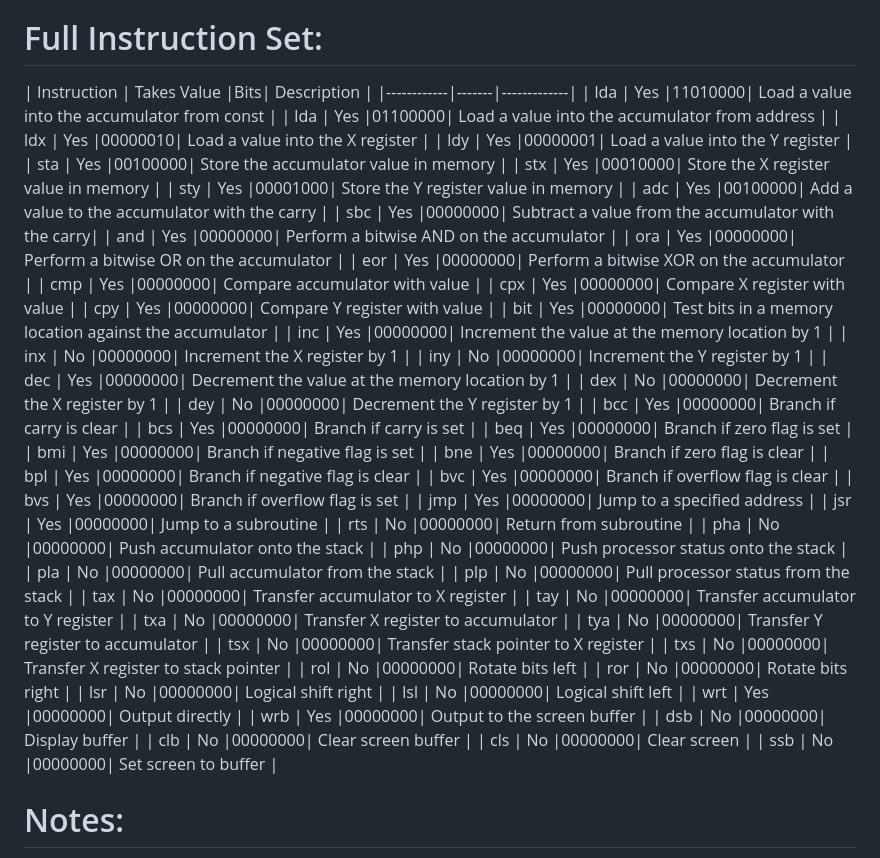
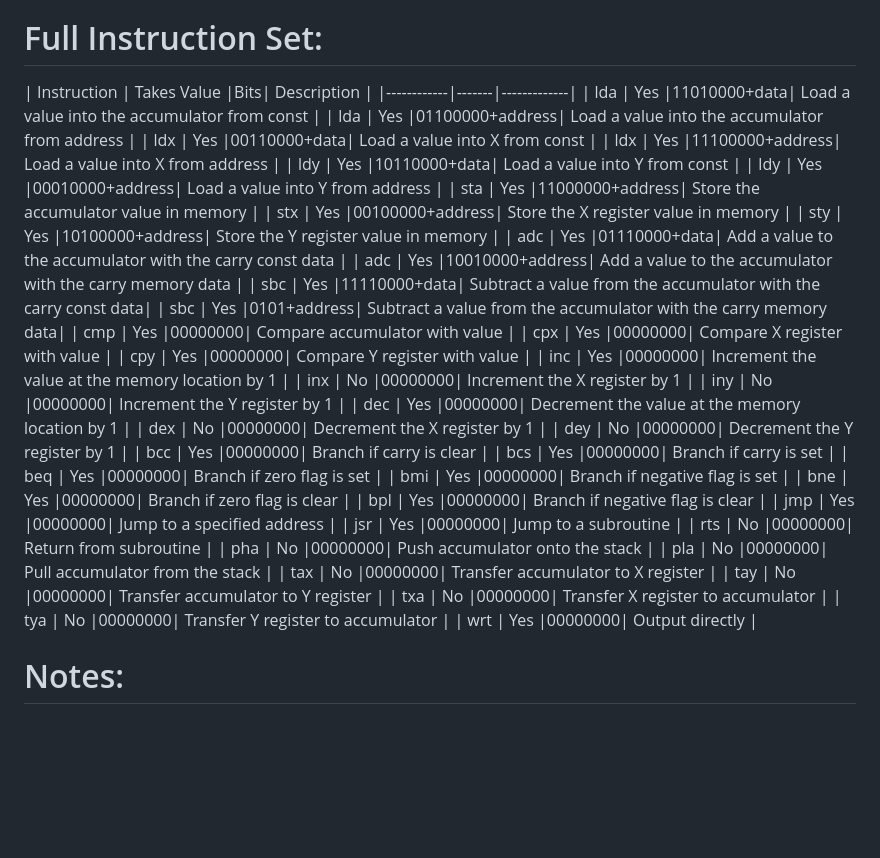
Before and after one commit to wafflesJ/Digital-Computer-Compiler, a Markdown page: README.md, the part around the change. GitHub-like rendering; blank space fills up the shorter version.

```diff
--- a/README.md
+++ b/README.md
@@ -41,22 +41,22 @@ bne loop ;Continue to loop until X equals 12
 # Full Instruction Set:
 | Instruction | Takes Value |Bits| Description |
 |------------|-------|-------------|
-| lda        | Yes   |11010000| Load a value into the accumulator from const |
-| lda        | Yes   |01100000| Load a value into the accumulator from address |
-| ldx        | Yes   |00000010| Load a value into the X register  |
-| ldy        | Yes   |00000001| Load a value into the Y register  |
-| sta        | Yes   |00100000| Store the accumulator value in memory |
-| stx        | Yes   |00010000| Store the X register value in memory  |
-| sty        | Yes   |00001000| Store the Y register value in memory  |
-| adc        | Yes   |00100000| Add a value to the accumulator with the carry  |
-| sbc        | Yes   |00000000| Subtract a value from the accumulator with the carry|
-| and        | Yes   |00000000| Perform a bitwise AND on the accumulator  |
-| ora        | Yes   |00000000| Perform a bitwise OR on the accumulator  |
-| eor        | Yes   |00000000| Perform a bitwise XOR on the accumulator  |
+| lda        | Yes   |11010000+data| Load a value into the accumulator from const |
+| lda        | Yes   |01100000+address| Load a value into the accumulator from address |
+| ldx        | Yes   |00110000+data| Load a value into X from const |
+| ldx        | Yes   |11100000+address| Load a value into X from address |
+| ldy        | Yes   |10110000+data| Load a value into Y from const |
+| ldy        | Yes   |00010000+address| Load a value into Y from address |
+| sta        | Yes   |11000000+address| Store the accumulator value in memory |
+| stx        | Yes   |00100000+address| Store the X register value in memory  |
+| sty        | Yes   |10100000+address| Store the Y register value in memory  |
+| adc        | Yes   |01110000+data| Add a value to the accumulator with the carry const data |
+| adc        | Yes   |10010000+address| Add a value to the accumulator with the carry memory data |
+| sbc        | Yes   |11110000+data| Subtract a value from the accumulator with the carry const data|
+| sbc        | Yes   |0101+address| Subtract a value from the accumulator with the carry memory data|
 | cmp        | Yes   |00000000| Compare accumulator with value  |
 | cpx        | Yes   |00000000| Compare X register with value  |
 | cpy        | Yes   |00000000| Compare Y register with value  |
-| bit        | Yes   |00000000| Test bits in a memory location against the accumulator  |
 | inc        | Yes   |00000000| Increment the value at the memory location by 1  |
 | inx        | No    |00000000| Increment the X register by 1  |
 | iny        | No    |00000000| Increment the Y register by 1  |
@@ -69,31 +69,16 @@ bne loop ;Continue to loop until X equals 12
 | bmi        | Yes   |00000000| Branch if negative flag is set  |
 | bne        | Yes   |00000000| Branch if zero flag is clear  |
 | bpl        | Yes   |00000000| Branch if negative flag is clear  |
-| bvc        | Yes   |00000000| Branch if overflow flag is clear  |
-| bvs        | Yes   |00000000| Branch if overflow flag is set  |
 | jmp        | Yes   |00000000| Jump to a specified address  |
 | jsr        | Yes   |00000000| Jump to a subroutine  |
 | rts        | No    |00000000| Return from subroutine  |
 | pha        | No    |00000000| Push accumulator onto the stack  |
-| php        | No    |00000000| Push processor status onto the stack  |
 | pla        | No    |00000000| Pull accumulator from the stack  |
-| plp        | No    |00000000| Pull processor status from the stack  |
 | tax        | No    |00000000| Transfer accumulator to X register  |
 | tay        | No    |00000000| Transfer accumulator to Y register  |
 | txa        | No    |00000000| Transfer X register to accumulator  |
 | tya        | No    |00000000| Transfer Y register to accumulator  |
-| tsx        | No    |00000000| Transfer stack pointer to X register  |
-| txs        | No    |00000000| Transfer X register to stack pointer  |
-| rol        | No    |00000000| Rotate bits left   |
-| ror        | No    |00000000| Rotate bits right |
-| lsr        | No    |00000000| Logical shift right  |
-| lsl        | No    |00000000| Logical shift left  |
 | wrt        | Yes   |00000000| Output directly |
-| wrb        | Yes   |00000000| Output to the screen buffer |
-| dsb        | No    |00000000| Display buffer |
-| clb        | No    |00000000| Clear screen buffer |
-| cls        | No    |00000000| Clear screen |
-| ssb        | No    |00000000| Set screen to buffer |
 # Notes:
 - Some instructions may be broken or not function the same as the 6502
 - Some instructions are missing I have removed some instructions like `rti` (Return Interupt) becuase they no longer have purpose in the emulator, others just havn't been implemented yet
```
